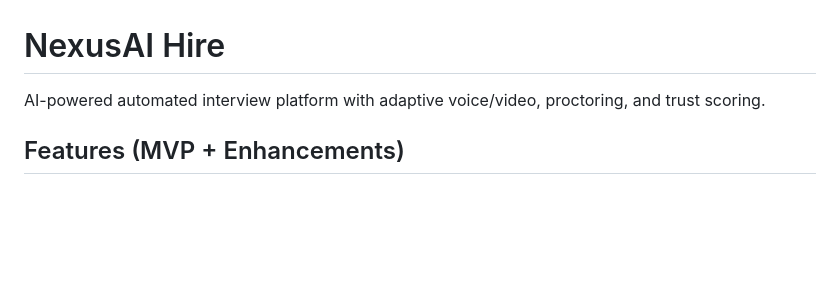
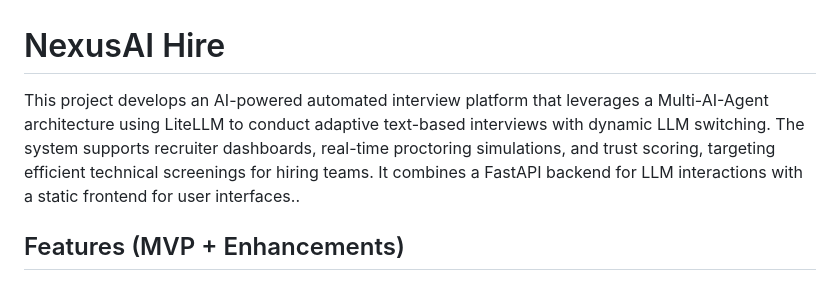
Before and after one commit to victordeman/NexusAI-Hire, a Markdown page: README.md, the part around the change. GitHub-like rendering; blank space fills up the shorter version.

```diff
--- a/README.md
+++ b/README.md
@@ -1,6 +1,6 @@
 # NexusAI Hire
 
-AI-powered automated interview platform with adaptive voice/video, proctoring, and trust scoring.
+This project develops an AI-powered automated interview platform that leverages a Multi-AI-Agent architecture using LiteLLM to conduct adaptive text-based interviews with dynamic LLM switching. The system supports recruiter dashboards, real-time proctoring simulations, and trust scoring, targeting efficient technical screenings for hiring teams. It combines a FastAPI backend for LLM interactions with a static frontend for user interfaces..
 
 ## Features (MVP + Enhancements)
 - **Adaptive Interviews**: Text-based chat interviews with dynamic questioning (voice/video planned).
```
